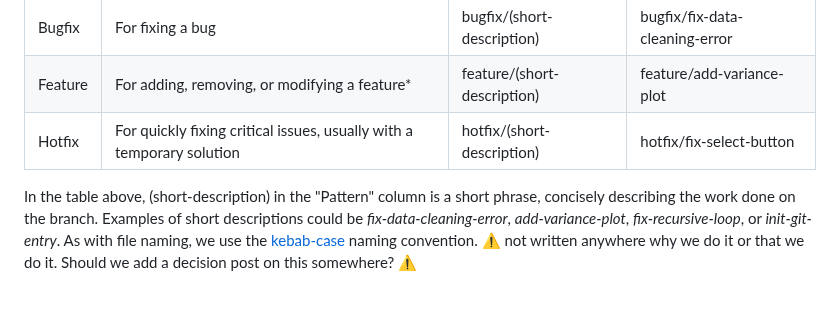
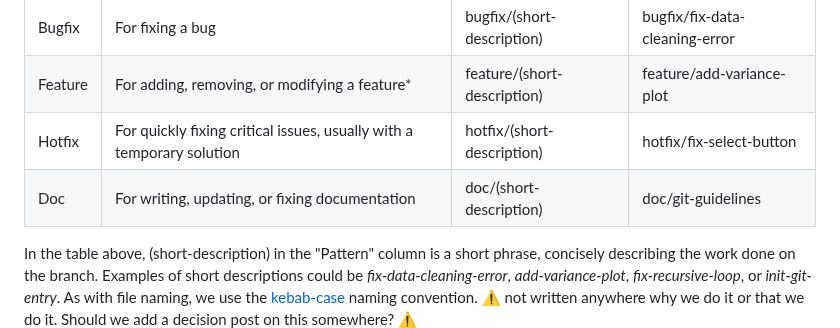
Before and after one commit to rostools/cog-flow-intro, a Markdown page: branching.md, the part around the change. Rendered like a GitHub page; blank space fills up the shorter version.

Commit message:
add doc in branch prefix table

```diff
--- a/branching.md
+++ b/branching.md
@@ -45,6 +45,7 @@ When you create a branch, it's important to give the branch a short, descriptive
 | Bugfix | For fixing a bug | bugfix/(short-description) | bugfix/fix-data-cleaning-error |
 | Feature | For adding, removing, or modifying a feature* | feature/(short-description) | feature/add-variance-plot |
 | Hotfix | For quickly fixing critical issues, usually with a temporary solution | hotfix/(short-description) | hotfix/fix-select-button |
+| Doc | For writing, updating, or fixing documentation | doc/(short-description) | doc/git-guidelines |
 
 In the table above, (short-description) in the "Pattern" column is a short phrase, concisely describing the work done on the branch. Examples of short descriptions could be *fix-data-cleaning-error*, *add-variance-plot*, *fix-recursive-loop*, or *init-git-entry*. As with file naming, we use the [kebab-case](https://www.tuple.nl/knowledge-base/kebab-case) naming convention. :warning: not written anywhere why we do it or that we do it. Should we add a decision post on this somewhere? :warning:
 
```
